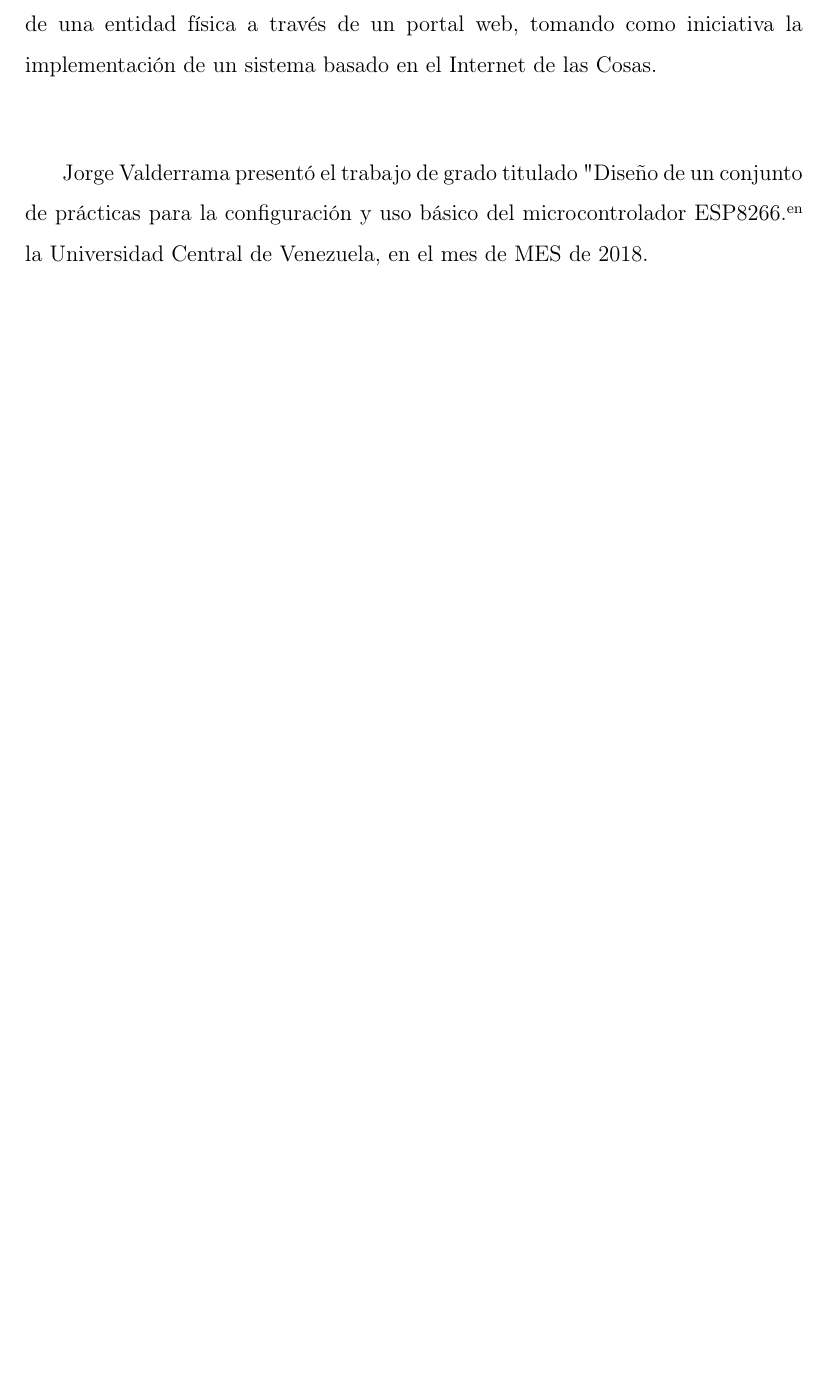
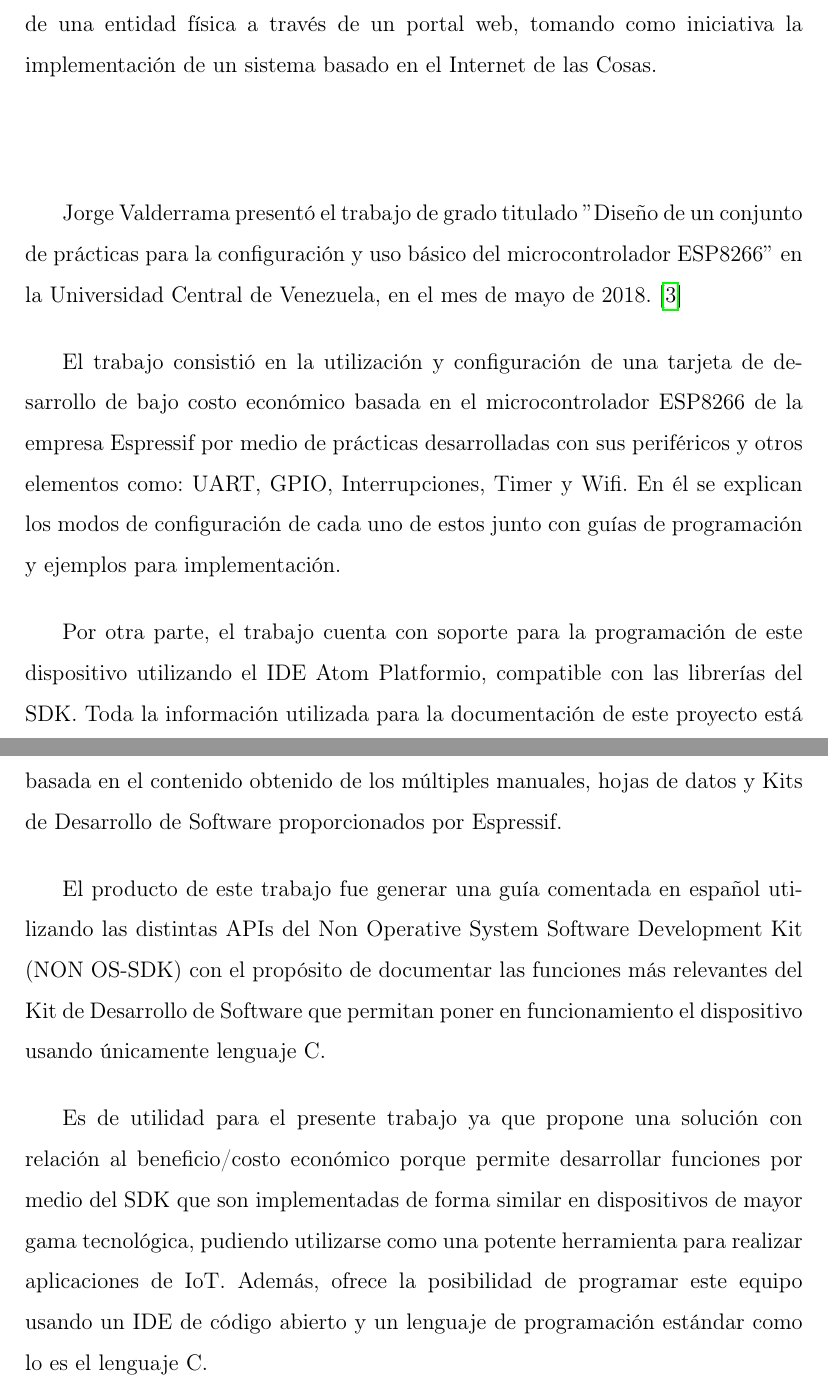
Before and after one commit to ism55/TesisBackUp, a LaTeX document (EIETdeG.tex, which reads ch1.tex): part of page 20 of 93 before the commit and two parts of pages 20 and 21 of 94 after it, the two joined at a grey line, cut so that both start at the same text, the shorter picture padded with empty space. Compiled offline with pdfLaTeX; the source files are stored in an older character set and shown here as Unicode; an older LaTeX class or package is replaced by its successor.

Commit message:
Correcciones 5_231020191206am

```diff
--- a/ch1.tex
+++ b/ch1.tex
@@ -83,6 +85,16 @@ El proyecto es de utilidad para la propuesta de este trabajo en cuestión ya que
 
 %==============================================================================%
 
-Jorge Valderrama presentó el trabajo de grado titulado "Diseño de un conjunto de prácticas para la configuración y uso básico del microcontrolador ESP8266" en la Universidad Central de Venezuela, en el mes de MES de 2018.
+Jorge Valderrama presentó el trabajo de grado titulado $"$Diseño de un conjunto de prácticas para la configuración y uso básico del microcontrolador ESP8266$"$ en la Universidad Central de Venezuela, en el mes de mayo de 2018.\cite{jorge1}
+
+El trabajo consistió en la utilización y configuración de una tarjeta de desarrollo de bajo costo económico basada en el microcontrolador ESP8266 de la empresa Espressif
+por medio de prácticas desarrolladas con sus periféricos y otros elementos como: UART, GPIO, Interrupciones, Timer y Wifi. En él se explican los modos de configuración de cada uno de estos junto con guías de programación y ejemplos para implementación.
+
+Por otra parte, el trabajo cuenta con soporte para la programación de este dispositivo utilizando el IDE Atom Platformio, compatible con las librerías del SDK. Toda la información utilizada para la documentación de este proyecto está basada en el contenido obtenido de los múltiples manuales, hojas de datos y Kits de Desarrollo de Software proporcionados por Espressif.
+
+El producto de este trabajo fue generar una guía comentada en español utilizando las distintas APIs del Non Operative System Software Development Kit (NON OS-SDK) con el propósito de documentar las funciones más relevantes del Kit de Desarrollo de Software que permitan poner en funcionamiento el dispositivo usando únicamente lenguaje C.
+
+Es de utilidad para el presente trabajo ya que propone una solución con relación al beneficio/costo económico porque permite desarrollar funciones por medio del SDK que son implementadas de forma similar en dispositivos de mayor gama tecnológica, pudiendo utilizarse como una potente herramienta para realizar aplicaciones de IoT. Además, ofrece la posibilidad de programar este equipo usando un IDE de código abierto y un lenguaje de programación estándar como lo es el lenguaje C.\\\\
+
 
 %Valderrama, Jorge. "Diseño de un conjunto de prácticas para la configuración y uso básico del microcontrolador ESP8266". Universidad Central de Venezuela, 2018. Tutor: Prof. Ebert Brea. Este trabajo tiene como resultado una guía para la programación básica del microcontrolador ESP8266 a través del NON OS SDK de Espressif. En él se estudian los elementos básicos como: UART, GPIO, Interrupciones, Timer y Wifi. Cada uno de estos elementos estudiados viene acompañado por una guía de programación y ejemplos para implementación. \cite{jorge1}
```
Also changed, not shown: ch1.tex (8 more changed lines).
